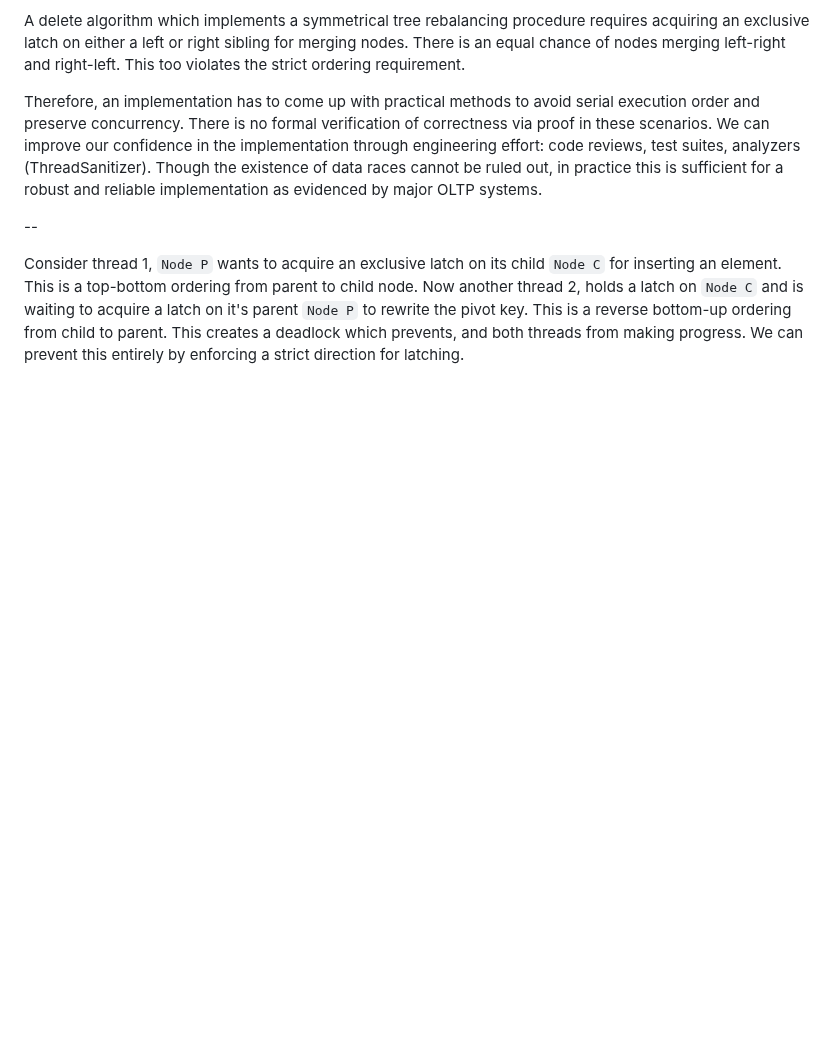
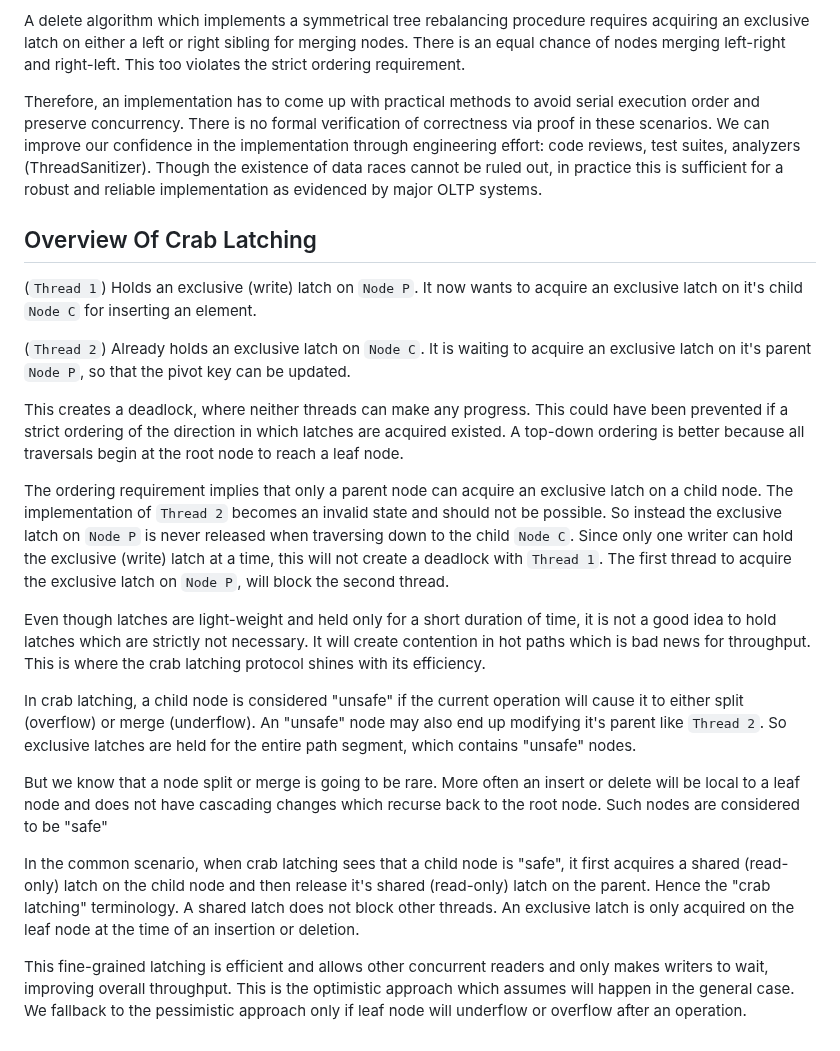
Before and after one commit to jcsherin/jcsherin.github.io, a Markdown page: posts/bplustree-concurrency-testing.md, the part around the change. Rendered like a GitHub page; blank space fills up the shorter version.

Commit message:
feat: add an overview of crab latching

```diff
--- a/posts/bplustree-concurrency-testing.md
+++ b/posts/bplustree-concurrency-testing.md
@@ -27,9 +27,25 @@ A delete algorithm which implements a symmetrical tree rebalancing procedure req
 
 Therefore, an implementation has to come up with practical methods to avoid serial execution order and preserve concurrency. There is no formal verification of correctness via proof in these scenarios. We can improve our confidence in the implementation through engineering effort: code reviews, test suites, analyzers (ThreadSanitizer). Though the existence of data races cannot be ruled out, in practice this is sufficient for a robust and reliable implementation as evidenced by major OLTP systems.
 
---
+## Overview Of Crab Latching
 
-Consider thread 1, `Node P` wants to acquire an exclusive latch on its child `Node C` for inserting an element. This is a top-bottom ordering from parent to child node. Now another thread 2, holds a latch on `Node C` and is waiting to acquire a latch on it's parent `Node P` to rewrite the pivot key. This is a reverse bottom-up ordering from child to parent. This creates a deadlock which prevents, and both threads from making progress. We can prevent this entirely by enforcing a strict direction for latching.
+(`Thread 1`) Holds an exclusive (write) latch on `Node P`. It now wants to acquire an exclusive latch on it's child `Node C` for inserting an element.
+
+(`Thread 2`) Already holds an exclusive latch on `Node C`. It is waiting to acquire an exclusive latch on it's parent `Node P`, so that the pivot key can be updated.
+
+This creates a deadlock, where neither threads can make any progress. This could have been prevented if a strict ordering of the direction in which latches are acquired existed. A top-down ordering is better because all traversals begin at the root node to reach a leaf node.
+
+The ordering requirement implies that only a parent node can acquire an exclusive latch on a child node. The implementation of `Thread 2` becomes an invalid state and should not be possible. So instead the exclusive latch on `Node P` is never released when traversing down to the child `Node C`. Since only one writer can hold the exclusive (write) latch at a time, this will not create a deadlock with `Thread 1`. The first thread to acquire the exclusive latch on `Node P`, will block the second thread.
+
+Even though latches are light-weight and held only for a short duration of time, it is not a good idea to hold latches which are strictly not necessary. It will create contention in hot paths which is bad news for throughput. This is where the crab latching protocol shines with its efficiency.
+
+In crab latching, a child node is considered "unsafe" if the current operation will cause it to either split (overflow) or merge (underflow). An "unsafe" node may also end up modifying it's parent like `Thread 2`. So exclusive latches are held for the entire path segment, which contains "unsafe" nodes.
+
+But we know that a node split or merge is going to be rare. More often an insert or delete will be local to a leaf node and does not have cascading changes which recurse back to the root node. Such nodes are considered to be "safe"
+
+In the common scenario, when crab latching sees that a child node is "safe", it first acquires a shared (read-only) latch on the child node and then release it's shared (read-only) latch on the parent. Hence the "crab latching" terminology. A shared latch does not block other threads. An exclusive latch is only acquired on the leaf node at the time of an insertion or deletion.
+
+This fine-grained latching is efficient and allows other concurrent readers and only makes writers to wait, improving overall throughput. This is the optimistic approach which assumes will happen in the general case. We fallback to the pessimistic approach only if leaf node will underflow or overflow after an operation.
 
 <!-- ---
 
```
